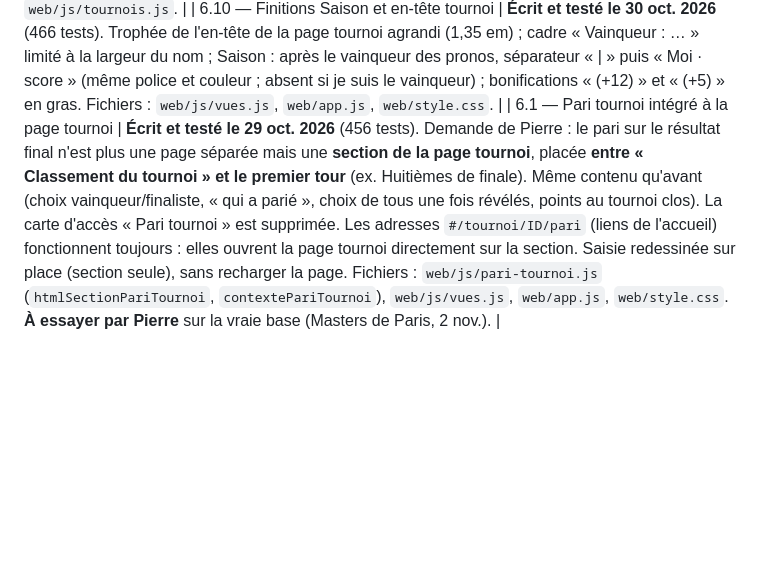
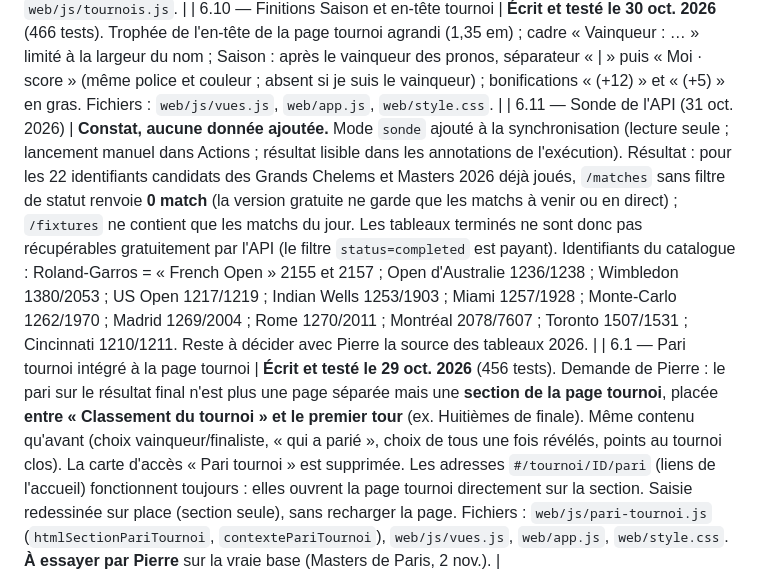
Before and after one commit to PitMel/pronos-tennis, a Markdown page: ETAT.md, the part around the change. GitHub-like rendering; blank space fills up the shorter version.

Commit message:
ETAT : résultat de la sonde de l'API
Co-Authored-By: Claude Sonnet 5.5 <noreply@anthropic.com>
Claude-Session: https://claude.ai/code/session_017ryZMxbEPDtgEp5Mo4jjT2

```diff
--- a/ETAT.md
+++ b/ETAT.md
@@ -52,6 +52,7 @@ Décisions du 25 oct. 2026 (Pierre) : **JavaScript natif** (point ouvert n° 12
 | 6.8 — Finitions Saison, tournoi, Règles | **Écrit et testé le 30 oct. 2026** (465 tests ; rendu vérifié par capture mobile 390 px). (1) **Infobulle** sur chaque trophée (nom du tournoi au survol, notamment dans la Race). (2) **Cadre « Vainqueur : … »** sans balle ni fond jaune (bordure dorée conservée) ; vainqueur du tennis et des pronos à 1,15 rem au plus (taille du titre du tournoi). (3) **« Terminé »** en vert plus marqué, **« À venir »** en bleu pâle. (4) **Page tournoi** : trophée après le nom dans l'en-tête. (5) **Règles** : paragraphe sur la confiance = pourcentage de chances estimé ; phrases « 4ᵉ tour » et « Gagné = ta confiance… » supprimées ; chiffres de « Confiance » centrés ; lignes Grand Chelem / Masters 1000 inversées (section 7). Fichiers : `web/js/trophees.js`, `vues.js`, `regles.js`, `style.css`. |
 | 6.9 — Finitions page tournoi | **Écrit et testé le 30 oct. 2026** (465 tests). Cadre « Pari tournoi » : lignes vainqueur/finaliste et en-têtes du tableau en vert foncé comme le titre ; intitulés des tours (huitièmes, demi-finales, Round Robin…) en vert foncé, y compris tours terminés ; tournoi terminé : la finale affiche une coche (plus de balle) dans la barre de progression. Fichiers : `web/style.css`, `web/js/tournois.js`. |
 | 6.10 — Finitions Saison et en-tête tournoi | **Écrit et testé le 30 oct. 2026** (466 tests). Trophée de l'en-tête de la page tournoi agrandi (1,35 em) ; cadre « Vainqueur : … » limité à la largeur du nom ; Saison : après le vainqueur des pronos, séparateur « | » puis « Moi · score » (même police et couleur ; absent si je suis le vainqueur) ; bonifications « (+12) » et « (+5) » en gras. Fichiers : `web/js/vues.js`, `web/app.js`, `web/style.css`. |
+| 6.11 — Sonde de l'API (31 oct. 2026) | **Constat, aucune donnée ajoutée.** Mode `sonde` ajouté à la synchronisation (lecture seule ; lancement manuel dans Actions ; résultat lisible dans les annotations de l'exécution). Résultat : pour les 22 identifiants candidats des Grands Chelems et Masters 2026 déjà joués, `/matches` sans filtre de statut renvoie **0 match** (la version gratuite ne garde que les matchs à venir ou en direct) ; `/fixtures` ne contient que les matchs du jour. Les tableaux terminés ne sont donc pas récupérables gratuitement par l'API (le filtre `status=completed` est payant). Identifiants du catalogue : Roland-Garros = « French Open » 2155 et 2157 ; Open d'Australie 1236/1238 ; Wimbledon 1380/2053 ; US Open 1217/1219 ; Indian Wells 1253/1903 ; Miami 1257/1928 ; Monte-Carlo 1262/1970 ; Madrid 1269/2004 ; Rome 1270/2011 ; Montréal 2078/7607 ; Toronto 1507/1531 ; Cincinnati 1210/1211. Reste à décider avec Pierre la source des tableaux 2026. |
 | 6.1 — Pari tournoi intégré à la page tournoi | **Écrit et testé le 29 oct. 2026** (456 tests). Demande de Pierre : le pari sur le résultat final n'est plus une page séparée mais une **section de la page tournoi**, placée **entre « Classement du tournoi » et le premier tour** (ex. Huitièmes de finale). Même contenu qu'avant (choix vainqueur/finaliste, « qui a parié », choix de tous une fois révélés, points au tournoi clos). La carte d'accès « Pari tournoi » est supprimée. Les adresses `#/tournoi/ID/pari` (liens de l'accueil) fonctionnent toujours : elles ouvrent la page tournoi directement sur la section. Saisie redessinée sur place (section seule), sans recharger la page. Fichiers : `web/js/pari-tournoi.js` (`htmlSectionPariTournoi`, `contextePariTournoi`), `web/js/vues.js`, `web/app.js`, `web/style.css`. **À essayer par Pierre** sur la vraie base (Masters de Paris, 2 nov.). |
 
 Total : 466 tests, tous verts (`npm install` puis `npm test`, environ 1 minute).
```
